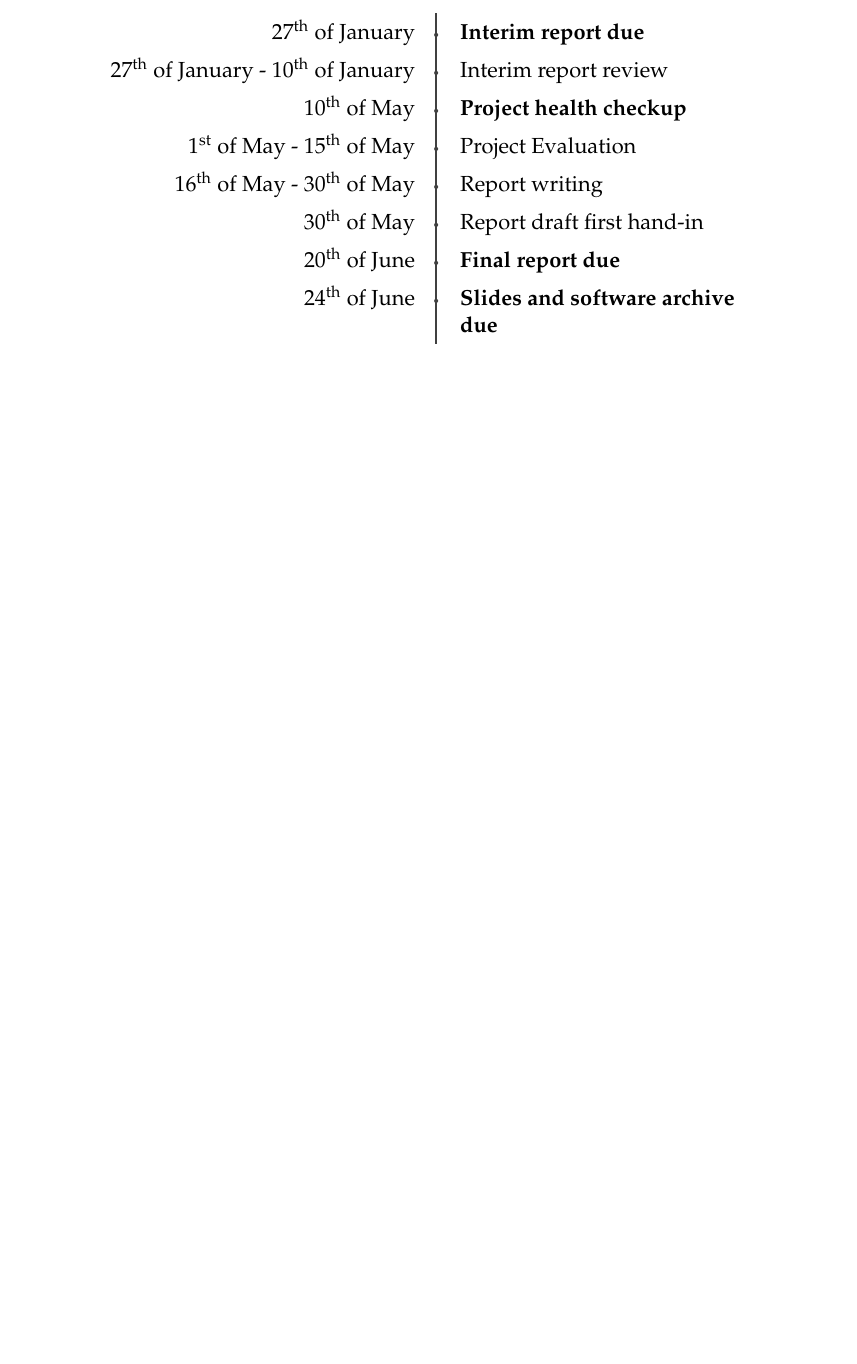
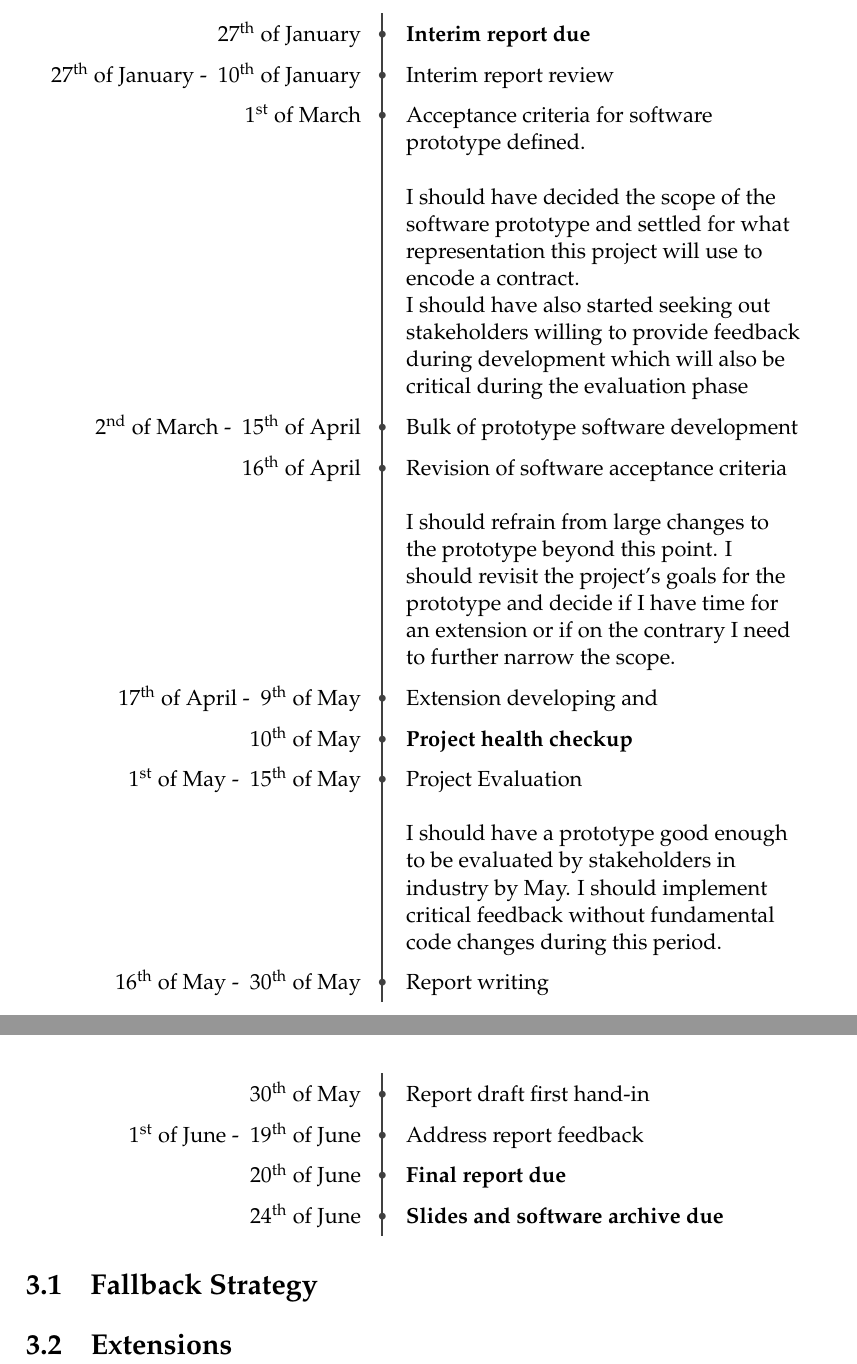
Before and after one commit to cottand/Confis, a LaTeX thesis (interim.tex, which reads chapters/timeline.tex): part of page 20 of 26 before the commit and two parts of pages 20 and 21 of 27 after it, the two joined at a grey line, cut so that both start at the same text, the shorter picture padded with empty space. Compiled offline with pdfLaTeX.

Commit message:
timeline: detail development and evaluation times in table

```diff
--- a/chapters/timeline.tex
+++ b/chapters/timeline.tex
@@ -28,8 +26,31 @@
+    \monthdate{01}{03} & Acceptance criteria for software prototype defined.\para
+    I should have decided the scope of the software prototype and settled for what
+    representation this project will use to encode a contract. \newline
+    I should have also started seeking out stakeholders willing to provide feedback during
+    development which will also be critical during the evaluation phase \\
+
+    \monthdate{02}{03}-\monthdate{15}{04} & Bulk of prototype software development   \\
+
+    \monthdate{16}{04} & Revision of software acceptance criteria \para
+    I should refrain from large changes to the prototype beyond this point.
+    I should revisit the project's goals for the prototype and decide if I have time for an extension
+    or if on the contrary I need to further narrow the scope. \\
+    \monthdate{17}{04}-\monthdate{09}{05} & Extension developing and                 \\
+
     \monthdate{10}{05}                    & \textbf{Project health checkup}          \\
-    \monthdate{01}{05}-\monthdate{15}{05} & Project Evaluation                       \\
+    \monthdate{01}{05}-\monthdate{15}{05} & Project Evaluation \para
+    I should have a prototype good enough to be evaluated by stakeholders in industry by May.
+    I should implement critical feedback without fundamental code changes during this period. \\
     \monthdate{16}{05}-\monthdate{30}{05} & Report writing                           \\
     \monthdate{30}{05}                    & Report draft first hand-in               \\
+    \monthdate{01}{06}-\monthdate{19}{06} & Address report feedback                  \\
     \monthdate{20}{06}                    & \textbf{Final report due}                \\
     \monthdate{24}{06}                    & \textbf{Slides and software archive due} \\
 %    \multicolumn{1}{c!{\bfoo}}{} &
 \end{longtable}
+
+
+\section{Fallback Strategy}
+
+
+\section{Extensions}
--- a/interim.tex
+++ b/interim.tex
@@ -61,6 +61,9 @@
 % personal macros
 
 \newcommand{\citeTODO}{[\scriptsize{\textit{\textsc{CITATION NEEDED}}}\normalsize]}
+\newdateformat{daymonth}{
+    \ordinal{DAY}\ of \monthname[\THEMONTH]
+}
 %
 %\newcommand{\thickerhline}{
 %    \setlength{\arrayrulewidth}{.15em}
```
Also changed, not shown: chapters/evaluation.tex (+12 -8 lines), chapters/timeline.tex (18 more changed lines).
